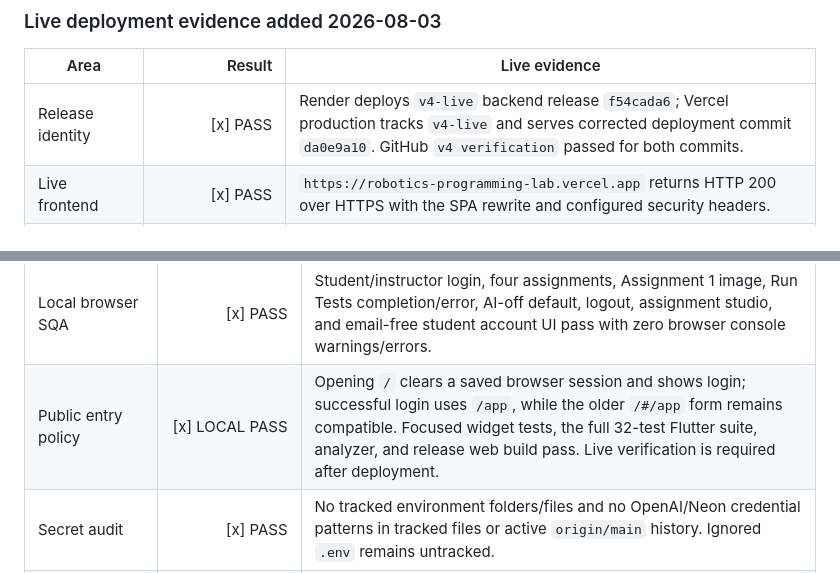
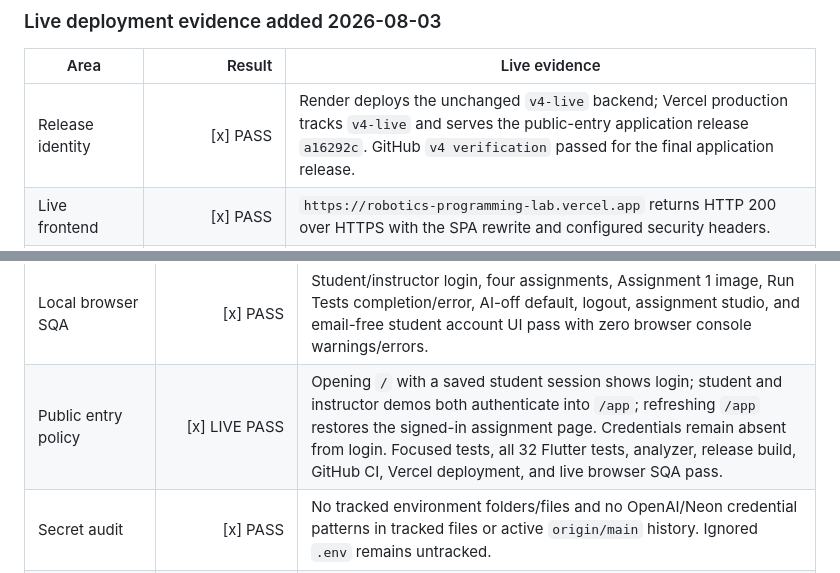
Before and after one commit to CS-Ponkoj/Robotics-Programming-Lab-Live, a Markdown page: V4_LIVE_DEPLOYMENT_READINESS_CHECKLIST.md, 2 parts joined by grey strips. GitHub-like rendering.

Commit message:
record public entry verification

```diff
--- a/V4_LIVE_DEPLOYMENT_READINESS_CHECKLIST.md
+++ b/V4_LIVE_DEPLOYMENT_READINESS_CHECKLIST.md
@@ -70,7 +70,7 @@ V4 must use the same source code and approved Git SHA locally and online. Hostin
 
 | Area | Result | Live evidence |
 |---|---:|---|
-| Release identity | [x] PASS | Render deploys `v4-live` backend release `f54cada6`; Vercel production tracks `v4-live` and serves corrected deployment commit `da0e9a10`. GitHub `v4 verification` passed for both commits. |
+| Release identity | [x] PASS | Render deploys the unchanged `v4-live` backend; Vercel production tracks `v4-live` and serves the public-entry application release `a16292c`. GitHub `v4 verification` passed for the final application release. |
 | Live frontend | [x] PASS | `https://robotics-programming-lab.vercel.app` returns HTTP 200 over HTTPS with the SPA rewrite and configured security headers. |
 | Live backend | [x] PASS | `https://robotics-programming-lab-api.onrender.com/health` returns HTTP 200 with API `4.0.0`. |
 | Exact-origin CORS | [x] PASS | Preflight from the production Vercel origin returns the exact `Access-Control-Allow-Origin` value and permits the required methods/headers. |
@@ -99,7 +99,7 @@ V4 must use the same source code and approved Git SHA locally and online. Hostin
 | CI | [x] IMPLEMENTED | GitHub Actions verifies backend tests/dependencies/PostgreSQL migration plus Flutter dependencies/analyzer/tests/release build. First hosted run remains pending. |
 | Local automated gate | [x] PASS | 59 backend tests, `pip check`, 30 Flutter tests, analyzer, and release web build pass. The OneDrive-safe script also completes outside the synced build directory. |
 | Local browser SQA | [x] PASS | Student/instructor login, four assignments, Assignment 1 image, Run Tests completion/error, AI-off default, logout, assignment studio, and email-free student account UI pass with zero browser console warnings/errors. |
-| Public entry policy | [x] LOCAL PASS | Opening `/` clears a saved browser session and shows login; successful login uses `/app`, while the older `/#/app` form remains compatible. Focused widget tests, the full 32-test Flutter suite, analyzer, and release web build pass. Live verification is required after deployment. |
+| Public entry policy | [x] LIVE PASS | Opening `/` with a saved student session shows login; student and instructor demos both authenticate into `/app`; refreshing `/app` restores the signed-in assignment page. Credentials remain absent from login. Focused tests, all 32 Flutter tests, analyzer, release build, GitHub CI, Vercel deployment, and live browser SQA pass. |
 | Secret audit | [x] PASS | No tracked environment folders/files and no OpenAI/Neon credential patterns in tracked files or active `origin/main` history. Ignored `.env` remains untracked. |
 | Remaining go-live gates | [ ] PENDING | Use strong private live demo passwords, complete the remaining live feature matrix, cold-start/restart persistence, hostile-execution checks, independent SQA, rollback/restore, and the final Excel/SQA report. |
 
```
